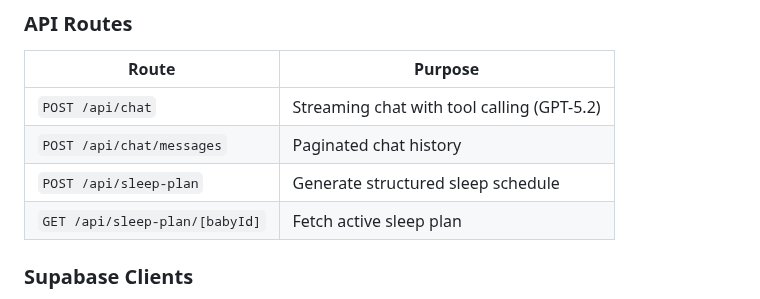
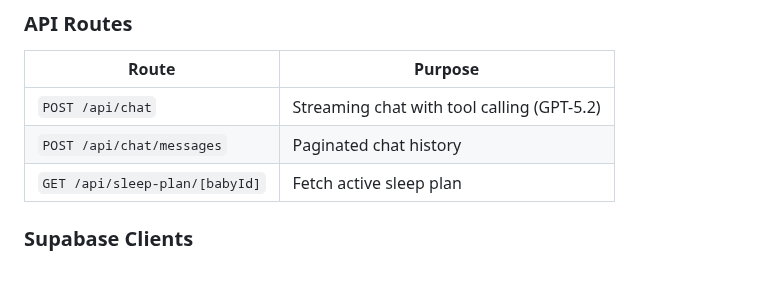
Before and after one commit to bradleyscott/nappster, a Markdown page: CLAUDE.md, the part around the change. Rendered like a GitHub page; blank space fills up the shorter version.

```diff
--- a/CLAUDE.md
+++ b/CLAUDE.md
@@ -38,7 +38,6 @@ Tools are defined in [src/lib/ai/tools/](src/lib/ai/tools/):
 | ------------------------------ | ------------------------------------------ |
 | `POST /api/chat`               | Streaming chat with tool calling (GPT-5.2) |
 | `POST /api/chat/messages`      | Paginated chat history                     |
-| `POST /api/sleep-plan`         | Generate structured sleep schedule         |
 | `GET /api/sleep-plan/[babyId]` | Fetch active sleep plan                    |
 
 ### Supabase Clients
```
Also changed, not shown: README.md (+11 -1 lines), docs/ARCHITECTURE.md (+10 -22 lines), chat_page.png (added), trends_page.png (added), 3 other files.
